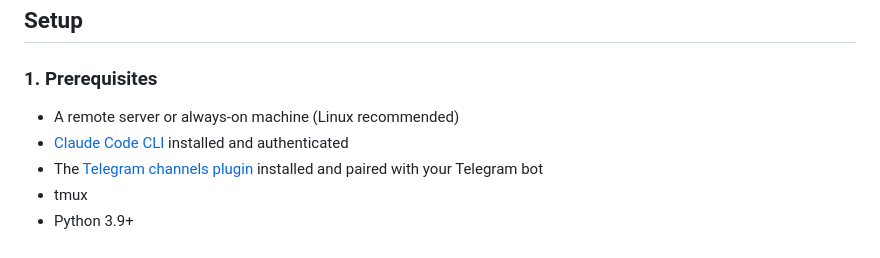
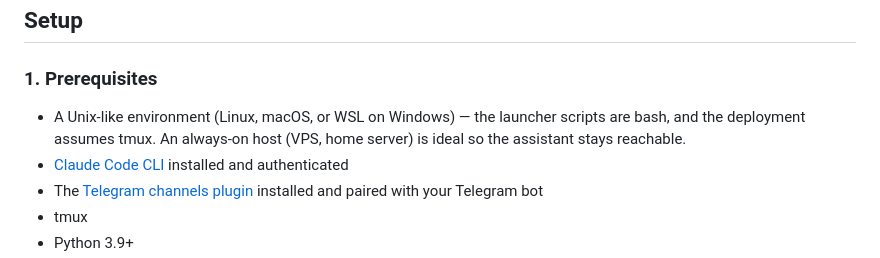
Before and after one commit to acrdlph/accountability-buddy, a Markdown page: README.md, the part around the change. Drawn GitHub-style.

Commit message:
Be precise about OS requirements in README
"Linux recommended" was imprecise — the real constraints are bash (for
the launcher scripts) and tmux. macOS and WSL work fine too.

Co-Authored-By: Claude Opus 4.6 (1M context) <noreply@anthropic.com>

```diff
--- a/README.md
+++ b/README.md
@@ -22,7 +22,7 @@ You (Telegram) <-> Claude Code + Telegram plugin <-> MCP servers (Habitify, Hevy
 
 ### 1. Prerequisites
 
-- A remote server or always-on machine (Linux recommended)
+- A Unix-like environment (Linux, macOS, or WSL on Windows) — the launcher scripts are bash, and the deployment assumes tmux. An always-on host (VPS, home server) is ideal so the assistant stays reachable.
 - [Claude Code CLI](https://docs.anthropic.com/en/docs/claude-code) installed and authenticated
 - The [Telegram channels plugin](https://github.com/anthropics/claude-plugins-official) installed and paired with your Telegram bot
 - tmux
```
